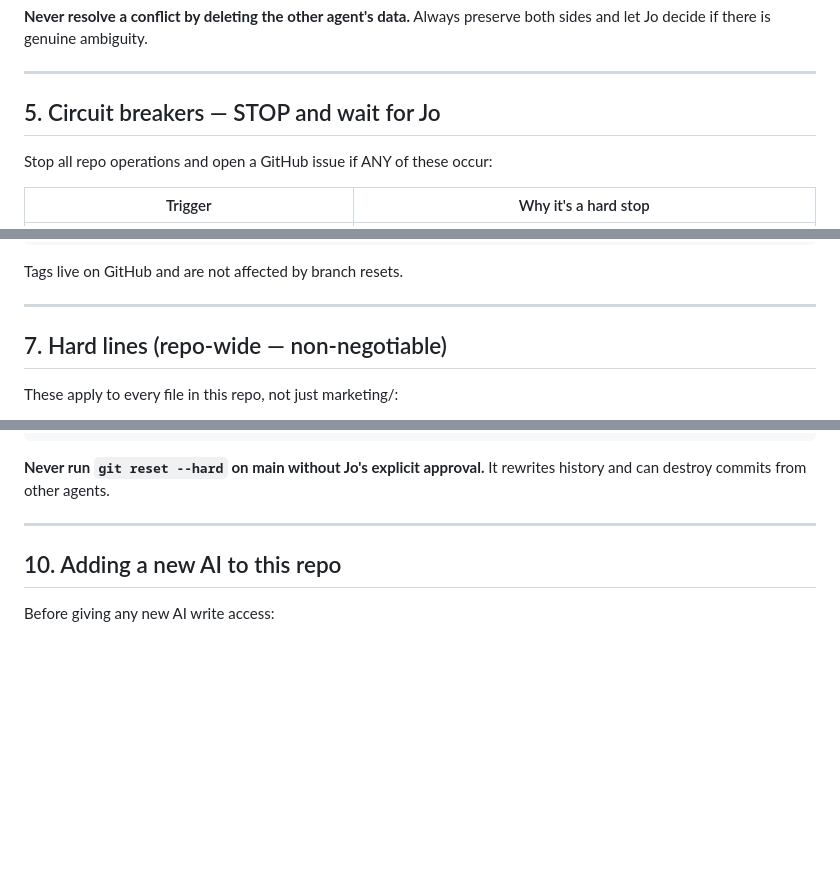
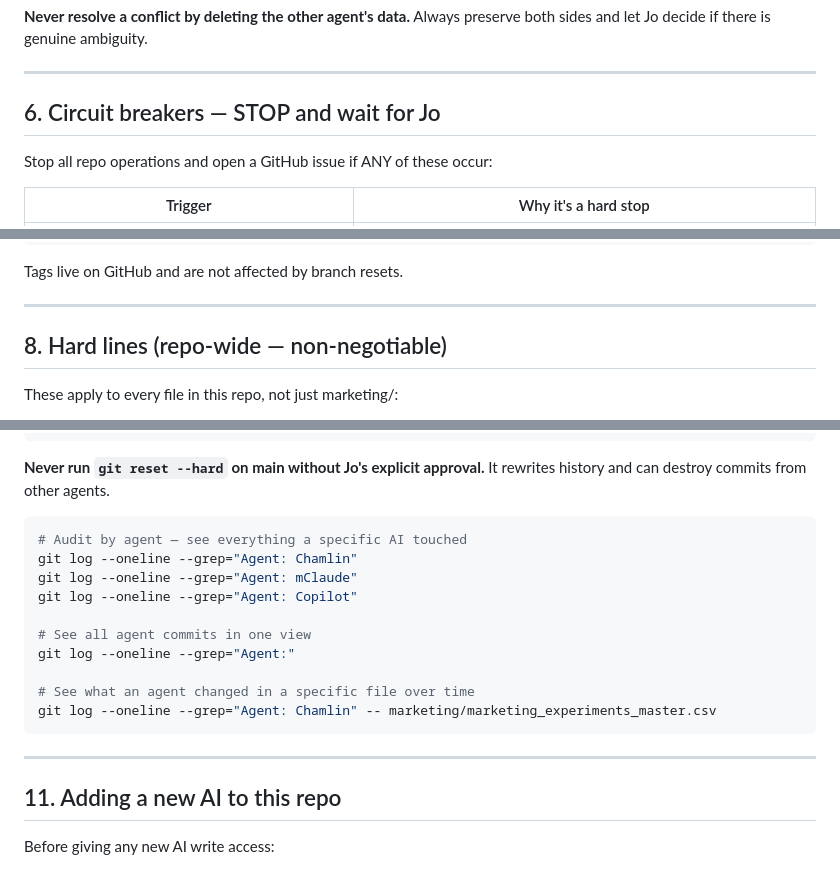
Before and after one commit to TNL-Origin/hugonomy-website, a Markdown page: AI_AGENT_PROTOCOL.md, 3 parts joined by grey strips. Drawn GitHub-style; blank space fills up the shorter version.

````diff
--- a/AI_AGENT_PROTOCOL.md
+++ b/AI_AGENT_PROTOCOL.md
@@ -85,7 +122,7 @@ When you hit a merge conflict:
 
 ---
 
-## 5. Circuit breakers — STOP and wait for Jo
+## 6. Circuit breakers — STOP and wait for Jo
 
 Stop all repo operations and open a GitHub issue if ANY of these occur:
 
@@ -122,7 +159,7 @@ Tags live on GitHub and are not affected by branch resets.
 
 ---
 
-## 7. Hard lines (repo-wide — non-negotiable)
+## 8. Hard lines (repo-wide — non-negotiable)
 
 These apply to every file in this repo, not just marketing/:
 
@@ -170,9 +207,22 @@ git tag | grep backup/
 
 **Never run `git reset --hard` on main without Jo's explicit approval.** It rewrites history and can destroy commits from other agents.
 
+```bash
+# Audit by agent — see everything a specific AI touched
+git log --oneline --grep="Agent: Chamlin"
+git log --oneline --grep="Agent: mClaude"
+git log --oneline --grep="Agent: Copilot"
+
+# See all agent commits in one view
+git log --oneline --grep="Agent:"
+
+# See what an agent changed in a specific file over time
+git log --oneline --grep="Agent: Chamlin" -- marketing/marketing_experiments_master.csv
+```
+
 ---
 
-## 10. Adding a new AI to this repo
+## 11. Adding a new AI to this repo
 
 Before giving any new AI write access:
 
````
Also changed, not shown: other parts of AI_AGENT_PROTOCOL.md (+45 -8 lines).
